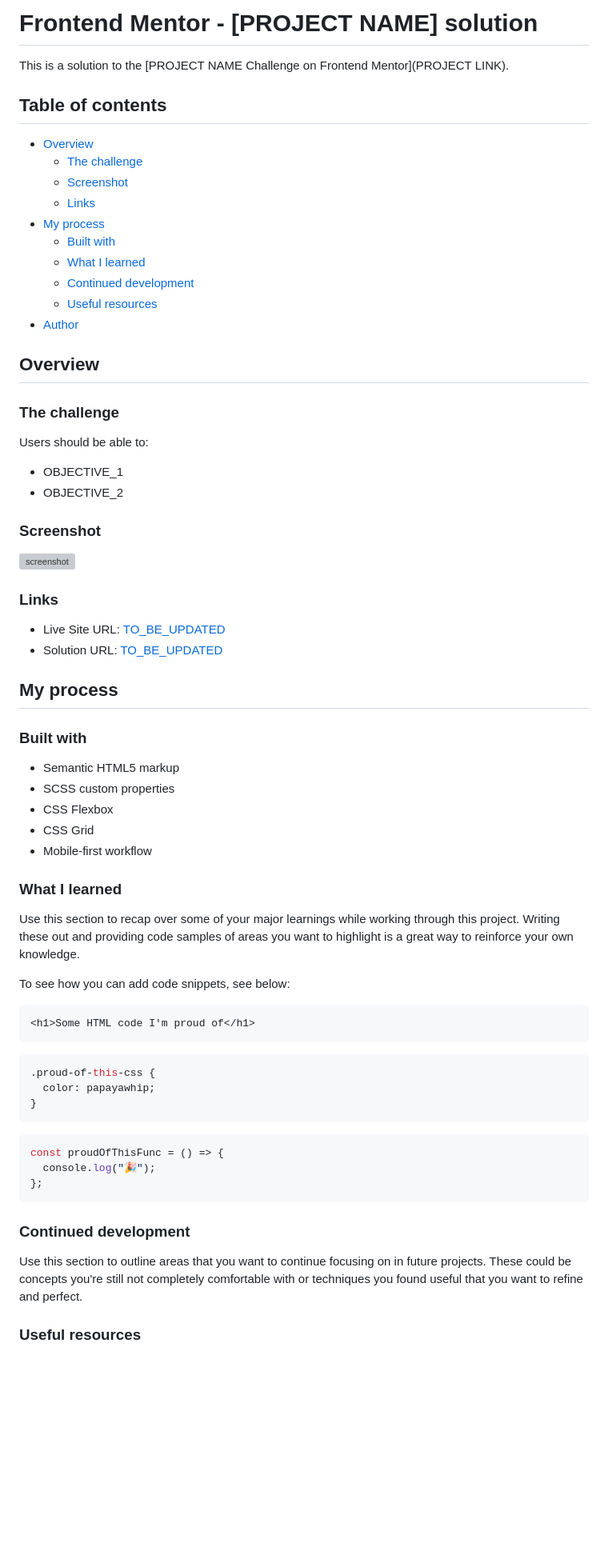
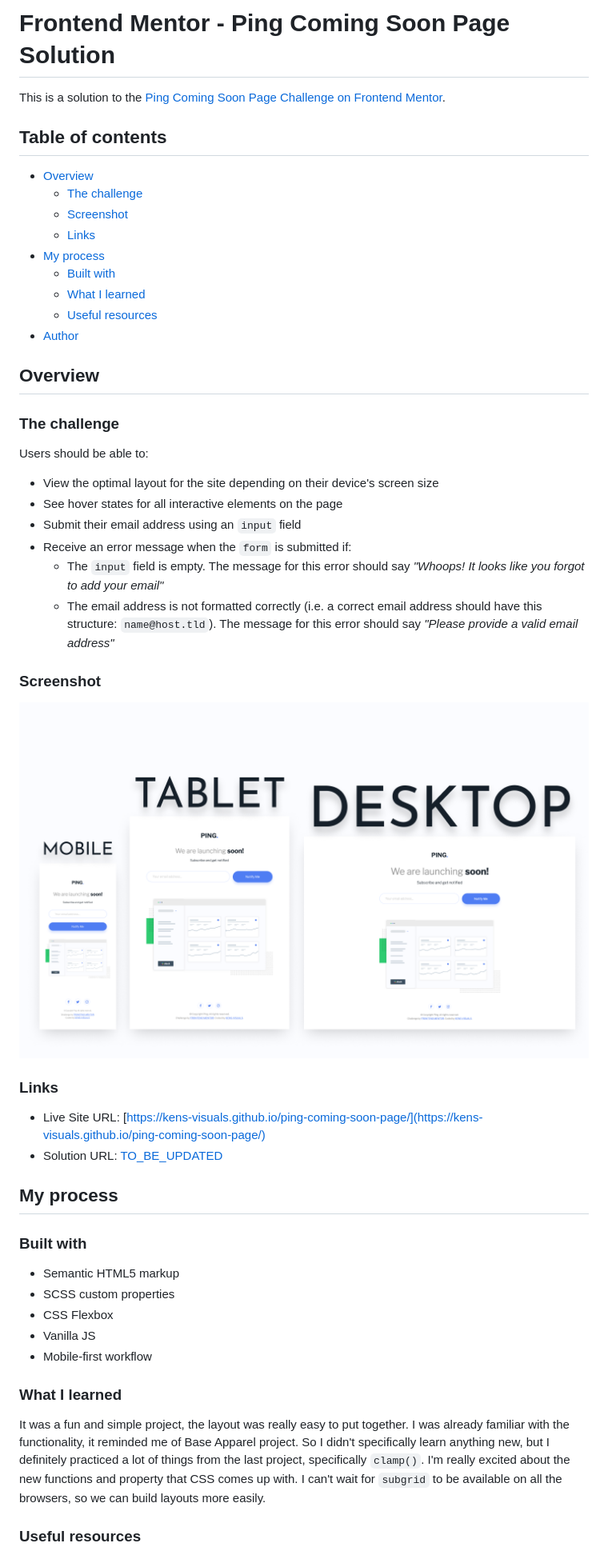
Before and after one commit to kens-visuals/ping-coming-soon-page, a Markdown page: README.md, the part around the change printed below. Shown: that part at 80% size. Rendered like a GitHub page; pictures changed too: images/screenshot.png (added); blank space fills up the shorter version; grey boxes are pictures that could not be loaded.

Commit message:
fix JS and update README

````diff
--- a/README.md
+++ b/README.md
@@ -1,6 +1,6 @@
-# Frontend Mentor - [PROJECT NAME] solution
+# Frontend Mentor - Ping Coming Soon Page Solution
 
-This is a solution to the [PROJECT NAME Challenge on Frontend Mentor](PROJECT LINK).
+This is a solution to the [Ping Coming Soon Page Challenge on Frontend Mentor](https://www.frontendmentor.io/challenges/ping-single-column-coming-soon-page-5cadd051fec04111f7b848da).
 
 ## Table of contents
 
@@ -11,7 +11,6 @@ This is a solution to the [PROJECT NAME Challenge on Frontend Mentor](PROJECT LI
 - [My process](#my-process)
   - [Built with](#built-with)
   - [What I learned](#what-i-learned)
-  - [Continued development](#continued-development)
   - [Useful resources](#useful-resources)
 - [Author](#author)
 
@@ -21,8 +20,12 @@ This is a solution to the [PROJECT NAME Challenge on Frontend Mentor](PROJECT LI
 
 Users should be able to:
 
-- OBJECTIVE_1
-- OBJECTIVE_2
+- View the optimal layout for the site depending on their device's screen size
+- See hover states for all interactive elements on the page
+- Submit their email address using an `input` field
+- Receive an error message when the `form` is submitted if:
+  - The `input` field is empty. The message for this error should say _"Whoops! It looks like you forgot to add your email"_
+  - The email address is not formatted correctly (i.e. a correct email address should have this structure: `name@host.tld`). The message for this error should say _"Please provide a valid email address"_
 
 ### Screenshot
 
@@ -30,7 +33,7 @@ Users should be able to:
 
 ### Links
 
-- Live Site URL: [TO_BE_UPDATED](TO_BE_UPDATED)
+- Live Site URL: [https://kens-visuals.github.io/ping-coming-soon-page/](https://kens-visuals.github.io/ping-coming-soon-page/)
 - Solution URL: [TO_BE_UPDATED](TO_BE_UPDATED)
 
 ## My process
@@ -40,34 +43,12 @@ Users should be able to:
 - Semantic HTML5 markup
 - SCSS custom properties
 - CSS Flexbox
-- CSS Grid
+- Vanilla JS
 - Mobile-first workflow
 
 ### What I learned
 
-Use this section to recap over some of your major learnings while working through this project. Writing these out and providing code samples of areas you want to highlight is a great way to reinforce your own knowledge.
-
-To see how you can add code snippets, see below:
-
-```html
-<h1>Some HTML code I'm proud of</h1>
-```
-
-```css
-.proud-of-this-css {
-  color: papayawhip;
-}
-```
-
-```js
-const proudOfThisFunc = () => {
-  console.log("🎉");
-};
-```
-
-### Continued development
-
-Use this section to outline areas that you want to continue focusing on in future projects. These could be concepts you're still not completely comfortable with or techniques you found useful that you want to refine and perfect.
+It was a fun and simple project, the layout was really easy to put together. I was already familiar with the functionality, it reminded me of Base Apparel project. So I didn't specifically learn anything new, but I definitely practiced a lot of things from the last project, specifically `clamp()`. I'm really excited about the new functions and property that CSS comes up with. I can't wait for `subgrid` to be available on all the browsers, so we can build layouts more easily.
 
 ### Useful resources
 
````
Also changed, not shown: other parts of README.md (+1 -2 lines), 3 other files.
